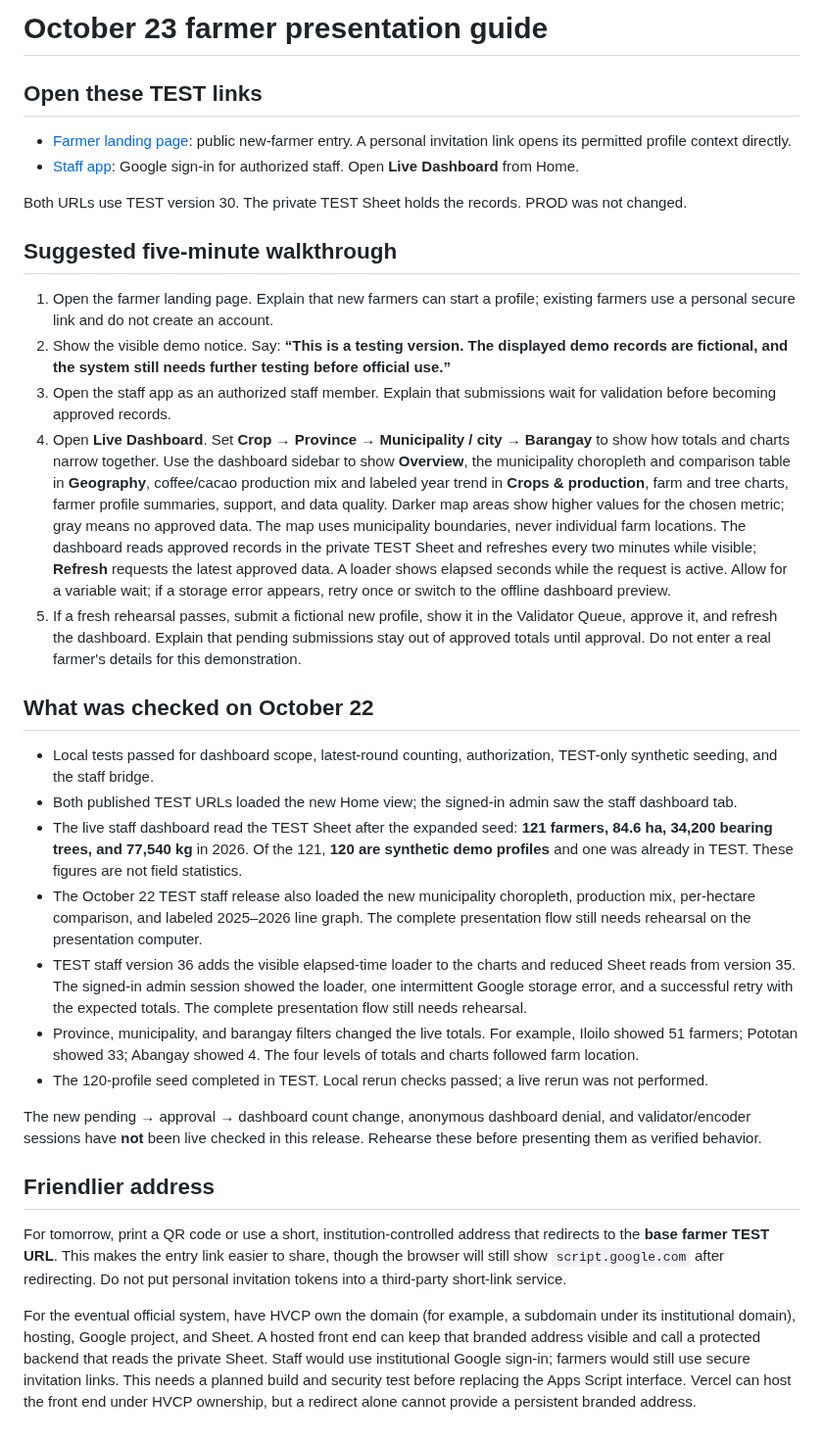
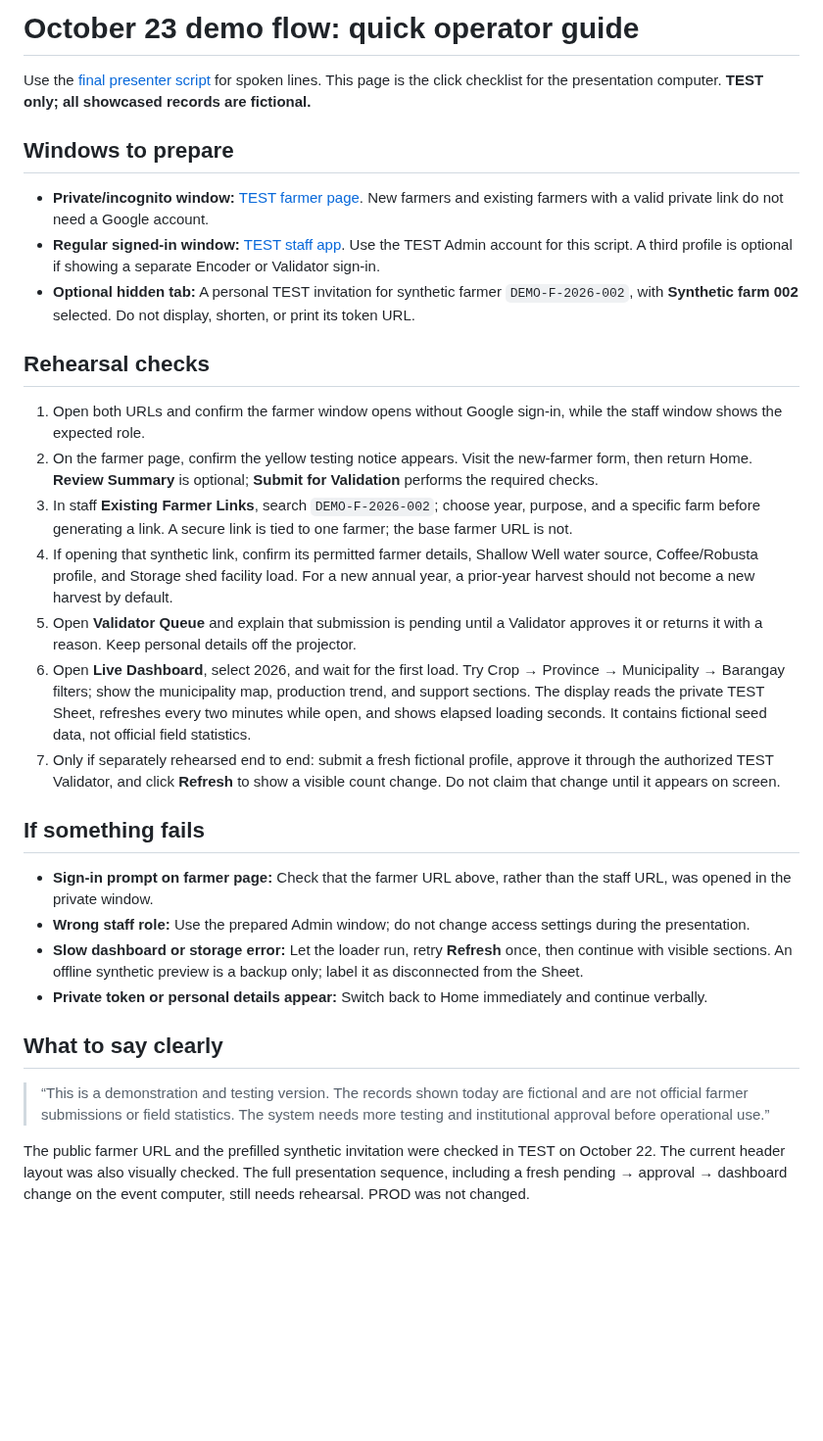
Before and after one commit to gilmour59/cacao_coffee_db, a Markdown page: docs/OCT_23_DEMO_GUIDE.md, the part around the change. Shown at 98% size. GitHub-like rendering; blank space fills up the shorter version.

Commit message:
Finalize October 23 presenter script and demo flow

```diff
--- a/docs/OCT_23_DEMO_GUIDE.md
+++ b/docs/OCT_23_DEMO_GUIDE.md
@@ -1,34 +1,32 @@
-# October 23 farmer presentation guide
+# October 23 demo flow: quick operator guide
 
-## Open these TEST links
+Use the [final presenter script](OCT_23_PRESENTATION_SCRIPT_AND_FLOW.md) for spoken lines. This page is the click checklist for the presentation computer. **TEST only; all showcased records are fictional.**
 
-- [Farmer landing page](https://script.google.com/macros/s/AKfycbxXQYYjRgumA18liMmxwUSbj_K_A0Lm4f9-n3kYVSU5Z22otMyFI51KzHvFYTrWnAWX/exec): public new-farmer entry. A personal invitation link opens its permitted profile context directly.
-- [Staff app](https://script.google.com/macros/s/AKfycbwWozzUZEtZmYuX4gP9KQgZRc-fPmNwDyqU-wwcKdOlUl0NnW0z-0ZfUp6uwZ7VxDiR/exec): Google sign-in for authorized staff. Open **Live Dashboard** from Home.
+## Windows to prepare
 
-Both URLs use TEST version 30. The private TEST Sheet holds the records. PROD was not changed.
+- **Private/incognito window:** [TEST farmer page](https://script.google.com/macros/s/AKfycbxXQYYjRgumA18liMmxwUSbj_K_A0Lm4f9-n3kYVSU5Z22otMyFI51KzHvFYTrWnAWX/exec). New farmers and existing farmers with a valid private link do not need a Google account.
+- **Regular signed-in window:** [TEST staff app](https://script.google.com/macros/s/AKfycbwWozzUZEtZmYuX4gP9KQgZRc-fPmNwDyqU-wwcKdOlUl0NnW0z-0ZfUp6uwZ7VxDiR/exec). Use the TEST Admin account for this script. A third profile is optional if showing a separate Encoder or Validator sign-in.
+- **Optional hidden tab:** A personal TEST invitation for synthetic farmer `DEMO-F-2026-002`, with **Synthetic farm 002** selected. Do not display, shorten, or print its token URL.
 
-## Suggested five-minute walkthrough
+## Rehearsal checks
 
-1. Open the farmer landing page. Explain that new farmers can start a profile; existing farmers use a personal secure link and do not create an account.
-2. Show the visible demo notice. Say: **“This is a testing version. The displayed demo records are fictional, and the system still needs further testing before official use.”**
-3. Open the staff app as an authorized staff member. Explain that submissions wait for validation before becoming approved records.
-4. Open **Live Dashboard**. Set **Crop → Province → Municipality / city → Barangay** to show how totals and charts narrow together. Use the dashboard sidebar to show **Overview**, the municipality choropleth and comparison table in **Geography**, coffee/cacao production mix and labeled year trend in **Crops & production**, farm and tree charts, farmer profile summaries, support, and data quality. Darker map areas show higher values for the chosen metric; gray means no approved data. The map uses municipality boundaries, never individual farm locations. The dashboard reads approved records in the private TEST Sheet and refreshes every two minutes while visible; **Refresh** requests the latest approved data. A loader shows elapsed seconds while the request is active. Allow for a variable wait; if a storage error appears, retry once or switch to the offline dashboard preview.
-5. If a fresh rehearsal passes, submit a fictional new profile, show it in the Validator Queue, approve it, and refresh the dashboard. Explain that pending submissions stay out of approved totals until approval. Do not enter a real farmer's details for this demonstration.
+1. Open both URLs and confirm the farmer window opens without Google sign-in, while the staff window shows the expected role.
+2. On the farmer page, confirm the yellow testing notice appears. Visit the new-farmer form, then return Home. **Review Summary** is optional; **Submit for Validation** performs the required checks.
+3. In staff **Existing Farmer Links**, search `DEMO-F-2026-002`; choose year, purpose, and a specific farm before generating a link. A secure link is tied to one farmer; the base farmer URL is not.
+4. If opening that synthetic link, confirm its permitted farmer details, Shallow Well water source, Coffee/Robusta profile, and Storage shed facility load. For a new annual year, a prior-year harvest should not become a new harvest by default.
+5. Open **Validator Queue** and explain that submission is pending until a Validator approves it or returns it with a reason. Keep personal details off the projector.
+6. Open **Live Dashboard**, select 2026, and wait for the first load. Try Crop → Province → Municipality → Barangay filters; show the municipality map, production trend, and support sections. The display reads the private TEST Sheet, refreshes every two minutes while open, and shows elapsed loading seconds. It contains fictional seed data, not official field statistics.
+7. Only if separately rehearsed end to end: submit a fresh fictional profile, approve it through the authorized TEST Validator, and click **Refresh** to show a visible count change. Do not claim that change until it appears on screen.
 
-## What was checked on October 22
+## If something fails
 
-- Local tests passed for dashboard scope, latest-round counting, authorization, TEST-only synthetic seeding, and the staff bridge.
-- Both published TEST URLs loaded the new Home view; the signed-in admin saw the staff dashboard tab.
-- The live staff dashboard read the TEST Sheet after the expanded seed: **121 farmers, 84.6 ha, 34,200 bearing trees, and 77,540 kg** in 2026. Of the 121, **120 are synthetic demo profiles** and one was already in TEST. These figures are not field statistics.
-- The October 22 TEST staff release also loaded the new municipality choropleth, production mix, per-hectare comparison, and labeled 2025–2026 line graph. The complete presentation flow still needs rehearsal on the presentation computer.
-- TEST staff version 36 adds the visible elapsed-time loader to the charts and reduced Sheet reads from version 35. The signed-in admin session showed the loader, one intermittent Google storage error, and a successful retry with the expected totals. The complete presentation flow still needs rehearsal.
-- Province, municipality, and barangay filters changed the live totals. For example, Iloilo showed 51 farmers; Pototan showed 33; Abangay showed 4. The four levels of totals and charts followed farm location.
-- The 120-profile seed completed in TEST. Local rerun checks passed; a live rerun was not performed.
+- **Sign-in prompt on farmer page:** Check that the farmer URL above, rather than the staff URL, was opened in the private window.
+- **Wrong staff role:** Use the prepared Admin window; do not change access settings during the presentation.
+- **Slow dashboard or storage error:** Let the loader run, retry **Refresh** once, then continue with visible sections. An offline synthetic preview is a backup only; label it as disconnected from the Sheet.
+- **Private token or personal details appear:** Switch back to Home immediately and continue verbally.
 
-The new pending → approval → dashboard count change, anonymous dashboard denial, and validator/encoder sessions have **not** been live checked in this release. Rehearse these before presenting them as verified behavior.
+## What to say clearly
 
-## Friendlier address
+> “This is a demonstration and testing version. The records shown today are fictional and are not official farmer submissions or field statistics. The system needs more testing and institutional approval before operational use.”
 
-For tomorrow, print a QR code or use a short, institution-controlled address that redirects to the **base farmer TEST URL**. This makes the entry link easier to share, though the browser will still show `script.google.com` after redirecting. Do not put personal invitation tokens into a third-party short-link service.
-
-For the eventual official system, have HVCP own the domain (for example, a subdomain under its institutional domain), hosting, Google project, and Sheet. A hosted front end can keep that branded address visible and call a protected backend that reads the private Sheet. Staff would use institutional Google sign-in; farmers would still use secure invitation links. This needs a planned build and security test before replacing the Apps Script interface. Vercel can host the front end under HVCP ownership, but a redirect alone cannot provide a persistent branded address.
+The public farmer URL and the prefilled synthetic invitation were checked in TEST on October 22. The current header layout was also visually checked. The full presentation sequence, including a fresh pending → approval → dashboard change on the event computer, still needs rehearsal. PROD was not changed.
```
Also changed, not shown: docs/OCT_23_PRESENTATION_SCRIPT_AND_FLOW.md (+42 -30 lines).
